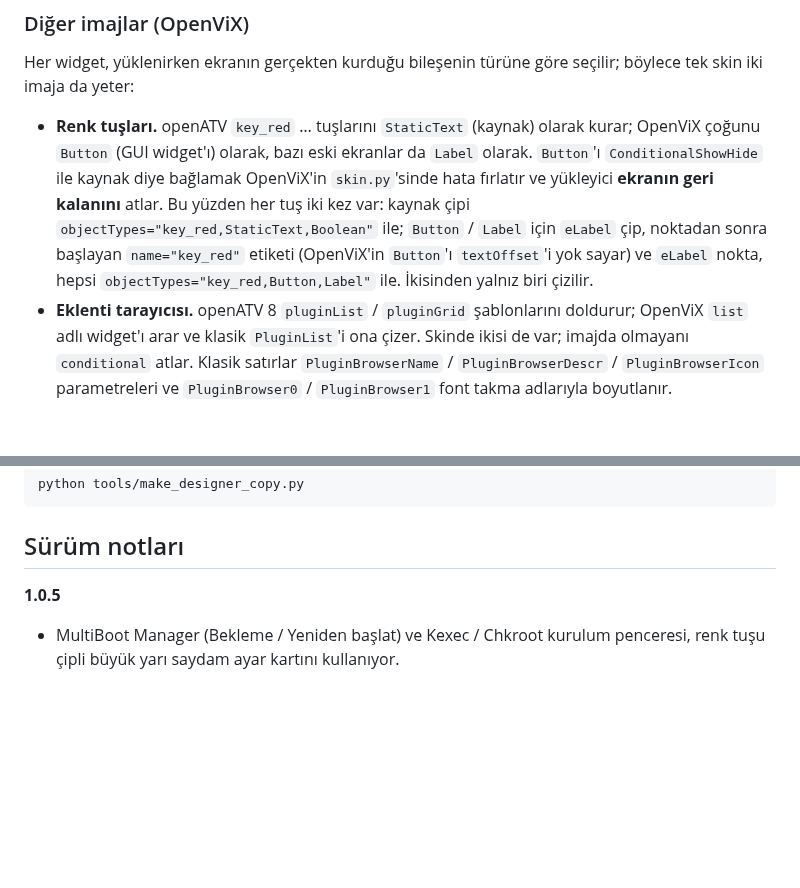
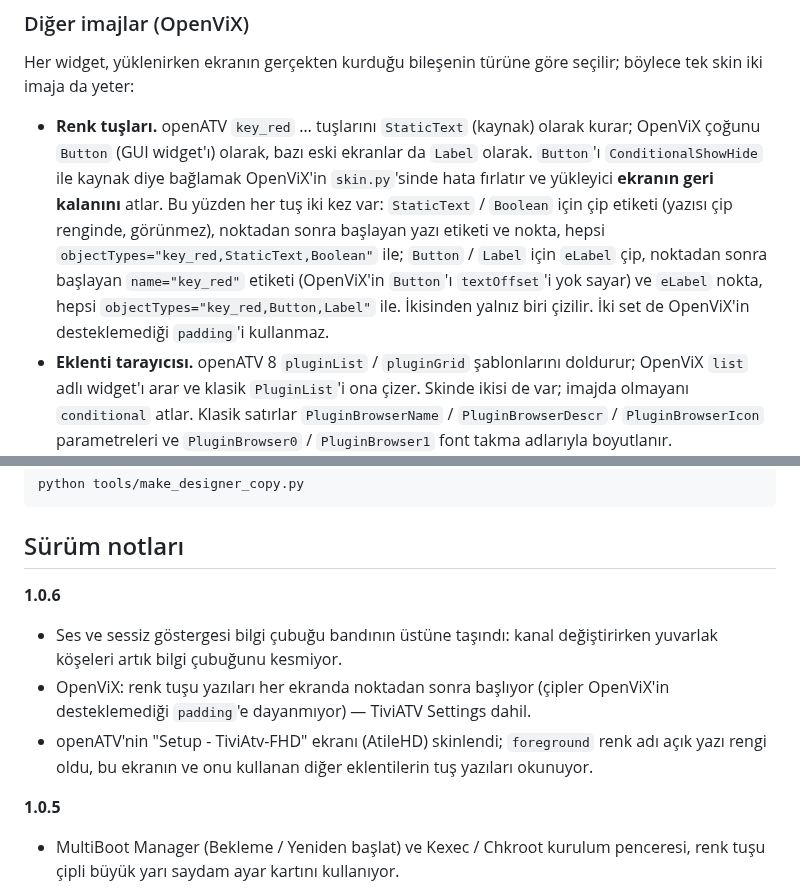
Before and after one commit to fyildirim-debug/tiviatv-fhd, a Markdown page: README.tr.md, 2 parts joined by grey strips. Drawn GitHub-style; blank space fills up the shorter version.

```diff
--- a/README.tr.md
+++ b/README.tr.md
@@ -314,11 +316,14 @@ böylece tek skin iki imaja da yeter:
   kurar; OpenViX çoğunu `Button` (GUI widget'ı) olarak, bazı eski ekranlar da
   `Label` olarak. `Button`'ı `ConditionalShowHide` ile kaynak diye bağlamak
   OpenViX'in `skin.py`'sinde hata fırlatır ve yükleyici **ekranın geri
-  kalanını** atlar. Bu yüzden her tuş iki kez var: kaynak çipi
-  `objectTypes="key_red,StaticText,Boolean"` ile; `Button` / `Label` için
+  kalanını** atlar. Bu yüzden her tuş iki kez var: `StaticText` / `Boolean` için
+  çip etiketi (yazısı çip renginde, görünmez), noktadan sonra başlayan yazı
+  etiketi ve nokta, hepsi `objectTypes="key_red,StaticText,Boolean"` ile;
+  `Button` / `Label` için
   `eLabel` çip, noktadan sonra başlayan `name="key_red"` etiketi (OpenViX'in
   `Button`'ı `textOffset`'i yok sayar) ve `eLabel` nokta, hepsi
-  `objectTypes="key_red,Button,Label"` ile. İkisinden yalnız biri çizilir.
+  `objectTypes="key_red,Button,Label"` ile. İkisinden yalnız biri çizilir. İki
+  set de OpenViX'in desteklemediği `padding`'i kullanmaz.
 - **Eklenti tarayıcısı.** openATV 8 `pluginList` / `pluginGrid` şablonlarını
   doldurur; OpenViX `list` adlı widget'ı arar ve klasik `PluginList`'i ona
   çizer. Skinde ikisi de var; imajda olmayanı `conditional` atlar. Klasik
@@ -565,6 +570,15 @@ python tools/make_designer_copy.py
 
 ## Sürüm notları
 
+**1.0.6**
+- Ses ve sessiz göstergesi bilgi çubuğu bandının üstüne taşındı: kanal
+  değiştirirken yuvarlak köşeleri artık bilgi çubuğunu kesmiyor.
+- OpenViX: renk tuşu yazıları her ekranda noktadan sonra başlıyor (çipler
+  OpenViX'in desteklemediği `padding`'e dayanmıyor) — TiviATV Settings dahil.
+- openATV'nin "Setup - TiviAtv-FHD" ekranı (AtileHD) skinlendi; `foreground`
+  renk adı açık yazı rengi oldu, bu ekranın ve onu kullanan diğer eklentilerin
+  tuş yazıları okunuyor.
+
 **1.0.5**
 - MultiBoot Manager (Bekleme / Yeniden başlat) ve Kexec / Chkroot kurulum
   penceresi, renk tuşu çipli büyük yarı saydam ayar kartını kullanıyor.
```
Also changed, not shown: other parts of README.tr.md (+6 -4 lines), README.md (+20 -7 lines), docs/screenshots/mute.jpg, docs/screenshots/skin-setup.jpg (added), docs/screenshots/volume.jpg, 4 other files.
